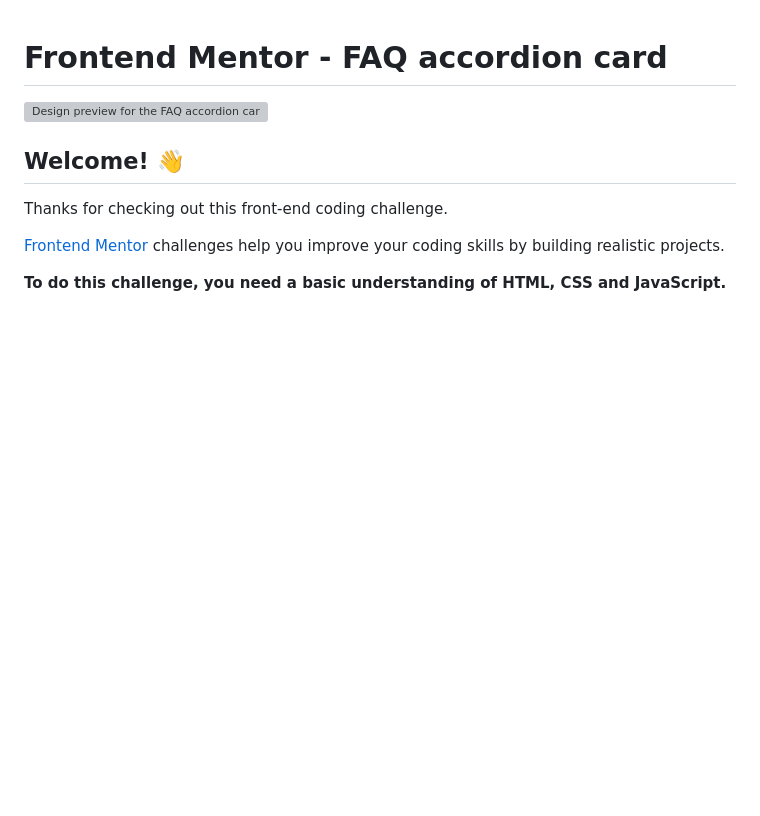
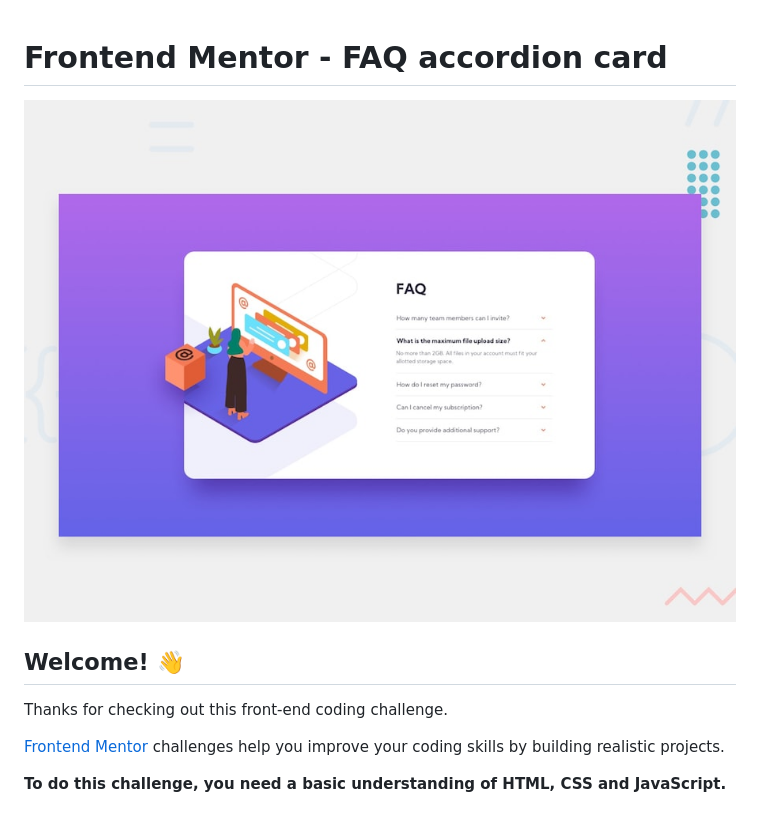
Before and after one commit to 3eze3/FAQ-Acording-Card, a Markdown page: README.md, the part around the change. Drawn GitHub-style; blank space fills up the shorter version; grey boxes are pictures that could not be loaded.

Commit message:
Change the path of the image

```diff
--- a/README.md
+++ b/README.md
@@ -1,6 +1,6 @@
 # Frontend Mentor - FAQ accordion card
 
-![Design preview for the FAQ accordion card coding challenge](./images/desktop-preview.jpg)
+![Design preview for the FAQ accordion card coding challenge](./dist/assets/images/desktop-preview.jpg)
 
 ## Welcome! 👋
 
```
